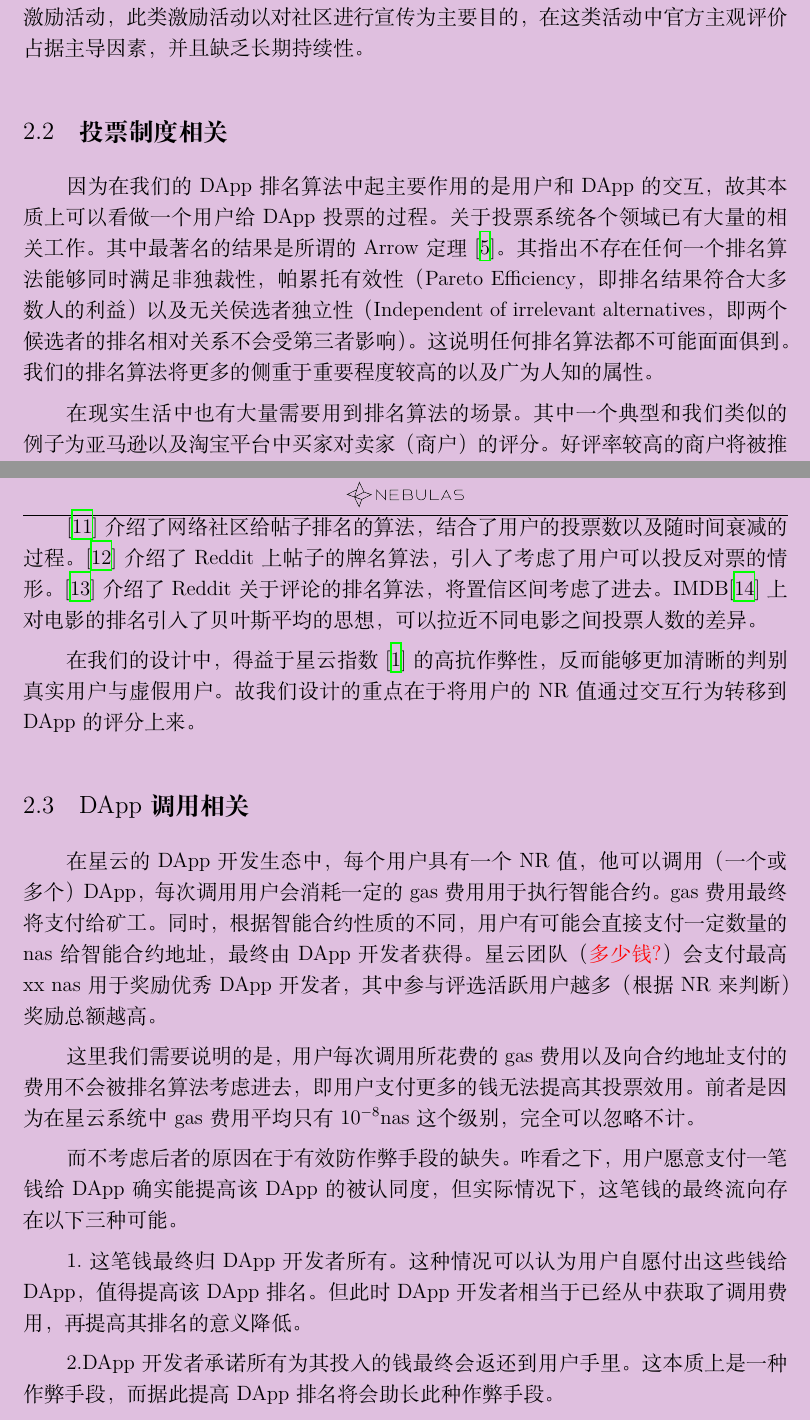
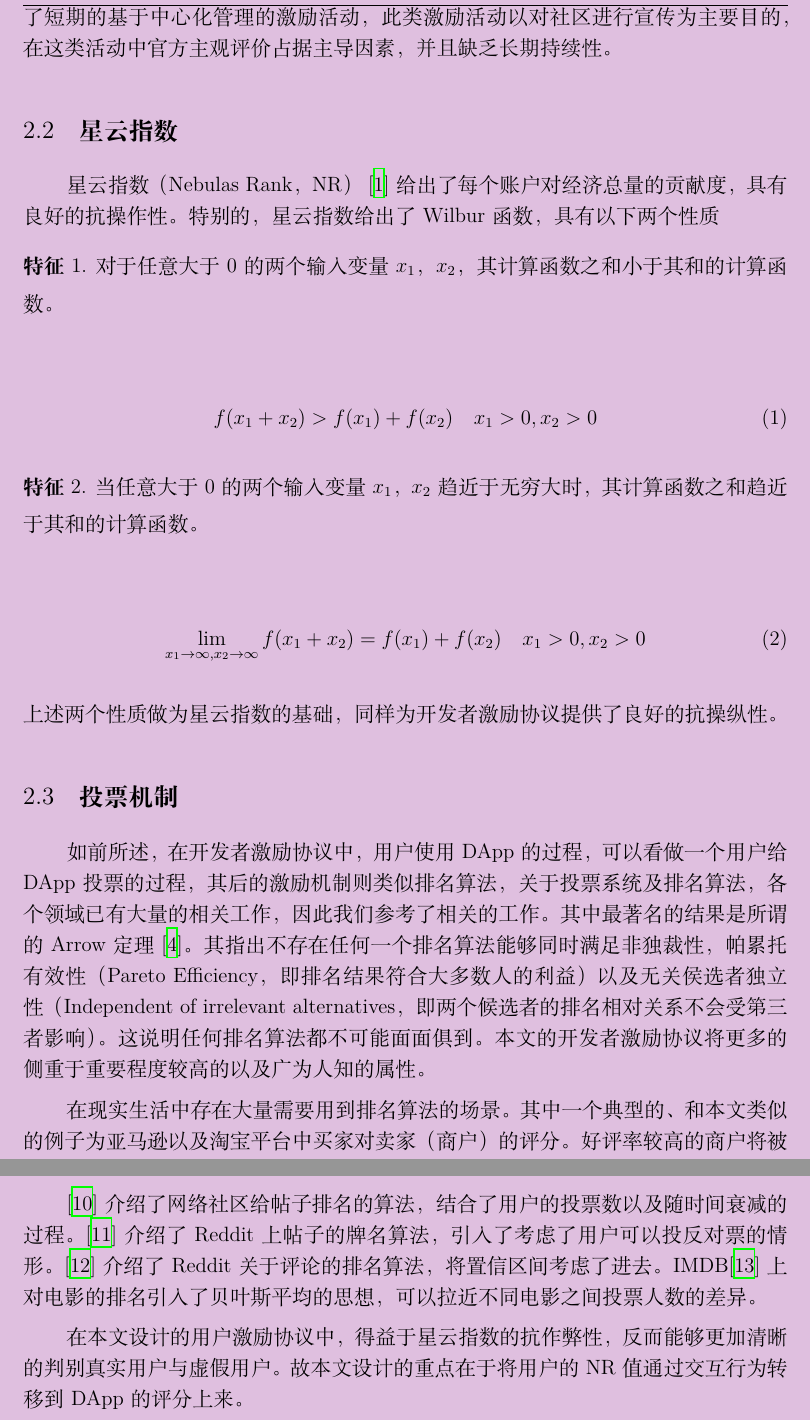
Before and after one commit to nebulasio/dip-report, a LaTeX document (ch/main.tex, which reads ch/background.tex): two parts of pages 7 and 8 of 23 before the commit and two parts of pages 7 and 8 of 22 after it, joined at a grey line, cut so that both start at the same text. Compiled offline with XeLaTeX; a missing font is replaced by an installed copy or a similar font.

Commit message:
revise background

```diff
--- a/ch/background.tex
+++ b/ch/background.tex
@@ -11,4 +14,32 @@
+其他类似公链也随之效仿推出了短期的基于中心化管理的激励活动，此类激励活动以对社区进行宣传为主要目的，在这类活动中官方主观评价占据主导因素，并且缺乏长期持续性。
 
-目前以太坊上已经拥有一定数量的DApp，涵盖了游戏、博彩、众筹、借贷等众多类型，其中以2017年底的以太猫（CryptoKitties）和2018年中的Fomo3D\cite{Fomo3D}最为出名，两者一度引发了以太坊网络交易拥塞。实际上，大量DApp正如同前两者一样，本质上都是充斥着氪金交易或者资金盘的商人游戏，而真正具有应用场景的杀手级DApp目前仍未出现\cite{Nabulasyellowpaper}。
+\subsection{星云指数}
+星云指数（Nebulas Rank，NR）~\cite{Nabulasyellowpaper}给出了每个账户对经济总量的贡献度，具有良好的抗操作性。特别的，星云指数给出了Wilbur函数，具有以下两个性质
+\begin{property}
+\label{prop:one}
+对于任意大于$0$的两个输入变量$x_1$，$x_2$，其计算函数之和小于其和的计算函数。
+%对于任意输入$x$，将其拆分后的计算函数之和小于原计算函数。
+\end{property}
+\begin{align}
+f(x_1+x_2)>f(x_1)+f(x_2) \quad x_1>0,x_2>0
+\end{align}
 
-本质上来说，这是由于价值尺度的缺失所导致，在缺少客观的评价标准下，开发者亦没有开发优秀DApp的动机。一般情况下，开发者除了兴趣支撑外，主要获利手段为在智能合约中写入用户调用需要支付费用，或者DApp本身具有获利属性。
+\begin{property}
+\label{prop:two}
+当任意大于$0$的两个输入变量$x_1$，$x_2$趋近于无穷大时，其计算函数之和趋近于其和的计算函数。
+\end{property}
+\begin{align}
+\lim\limits_{x_1 \to \infty, x_2\to \infty} f(x_1+x_2) = f(x_1) + f(x_2)\quad x_1>0, x_2>0
+\end{align}
+
+\noindent 上述两个性质做为星云指数的基础，同样为开发者激励协议提供了良好的抗操纵性。
+
+\subsection{投票机制}
+如前所述，在开发者激励协议中，用户使用DApp的过程，可以看做一个用户给DApp投票的过程，其后的激励机制则类似排名算法，
+关于投票系统及排名算法，各个领域已有大量的相关工作，因此我们参考了相关的工作。
+其中最著名的结果是所谓的Arrow定理\cite{arrow1951extension}。其指出不存在任何一个排名算法能够同时满足非独裁性，帕累托有效性（Pareto Efficiency， 即排名结果符合大多数人的利益）
+以及无关侯选者独立性（Independent of irrelevant alternatives，即两个候选者的排名相对关系不会受第三者影响）。
+这说明任何排名算法都不可能面面俱到。本文的开发者激励协议将更多的侧重于重要程度较高的以及广为人知的属性。
+
+在现实生活中存在大量需要用到排名算法的场景。
+其中一个典型的、和本文类似的例子为亚马逊以及淘宝平台中买家对卖家（商户）的评分。好评率较高的商户将被推荐系统排在靠前的位置从而获得较高的关注度。
@@ -15,24 +49,15 @@
+\cite{cai2016mechanism}从机制设计的角度给出了一个消除商户刷单动机的算法，虽然和本文的模型不同但具有一定的借鉴意义。
 
 
-%并且在区块链场景下，任何中心化的
+\cite{salihefendic2010hacker}介绍了网络社区给帖子排名的算法，结合了用户的投票数以及随时间衰减的过程。
+\cite{salihefendic2010reddit}介绍了Reddit上帖子的牌名算法，引入了考虑了用户可以投反对票的情形。
+\cite{miller2009how}介绍了Reddit关于评论的排名算法，将置信区间考虑了进去。IMDB\cite{IMDB}上对电影的排名引入了贝叶斯平均的思想，可以拉近不同电影之间投票人数的差异。
 
-%然而整个以太坊系统中并不存在一个对开发者的激励协议。DApp
-
-因此，针对开发者的激励机制将有望打破当前困境从而彰显重要性。在星云链开展的激励计划中，总共产生了超过6781个DApp，并且大量优秀开发团队得以走向前台并获得高额投资\cite{Nabulasincentive}。其他类似公链也随之效仿推出了短期的基于中心化管理的激励活动，此类激励活动以对社区进行宣传为主要目的，在这类活动中官方主观评价占据主导因素，并且缺乏长期持续性。
-
-\subsection{投票制度相关}
-因为在我们的DApp排名算法中起主要作用的是用户和DApp的交互，故其本质上可以看做一个用户给DApp投票的过程。关于投票系统各个领域已有大量的相关工作。其中最著名的结果是所谓的Arrow定理\cite{arrow1951extension}。其指出不存在任何一个排名算法能够同时满足非独裁性，帕累托有效性（Pareto Efficiency， 即排名结果符合大多数人的利益）以及无关侯选者独立性（Independent of irrelevant alternatives，即两个候选者的排名相对关系不会受第三者影响）。这说明任何排名算法都不可能面面俱到。我们的排名算法将更多的侧重于重要程度较高的以及广为人知的属性。
-
-在现实生活中也有大量需要用到排名算法的场景。其中一个典型和我们类似的例子为亚马逊以及淘宝平台中买家对卖家（商户）的评分。好评率较高的商户将被推荐系统排在靠前的位置从而获得较高的关注度。特别的，这类电商平台存在着和女巫攻击类似的问题，即刷单问题：商户可以以各种手段雇佣大量买家账号为其给五星好评。就目前而言，即便是此类中心化平台方刷单的手段大部分为通过机器学习手段判断真实用户和虚假用户\cite{mukherjee2013spotting,jindal2008opinion,yoo2009comparison}。然而实际表明此类方法效果并不理想。\cite{ott2011finding}指出甚至人工识别都不能有效判别此类账户。\cite{cai2016mechanism}从机制设计的角度给出了一个消除商户刷单动机的算法，虽然和我们的模型不同但具有一定的借鉴意义。
-
-其他场景下的排名算法：
-
-\cite{salihefendic2010hacker}介绍了网络社区给帖子排名的算法，结合了用户的投票数以及随时间衰减的过程。\cite{salihefendic2010reddit}介绍了Reddit上帖子的牌名算法，引入了考虑了用户可以投反对票的情形。\cite{miller2009how}介绍了Reddit关于评论的排名算法，将置信区间考虑了进去。IMDB\cite{IMDB}上对电影的排名引入了贝叶斯平均的思想，可以拉近不同电影之间投票人数的差异。
-
-在我们的设计中，得益于星云指数\cite{Nabulasyellowpaper}的高抗作弊性，反而能够更加清晰的判别真实用户与虚假用户。故我们设计的重点在于将用户的NR值通过交互行为转移到DApp的评分上来。
+在本文设计的用户激励协议中，得益于星云指数的抗作弊性，反而能够更加清晰的判别真实用户与虚假用户。故本文设计的重点在于将用户的NR值通过交互行为转移到DApp的评分上来。
 
 
 
+\begin{comment}
 \subsection{DApp调用相关}
 \label{subsec:2.3}
 在星云的DApp开发生态中，每个用户具有一个NR值，他可以调用（一个或多个）DApp，每次调用用户会消耗一定的gas费用用于执行智能合约。gas费用最终将支付给矿工。同时，根据智能合约性质的不同，用户有可能会直接支付一定数量的nas给智能合约地址，最终由DApp开发者获得。星云团队（{\color{red}多少钱?}）会支付最高xx nas用于奖励优秀DApp开发者，其中参与评选活跃用户越多（根据NR来判断）奖励总额越高。
```
Also changed, not shown: ch/background.tex (22 more changed lines).
